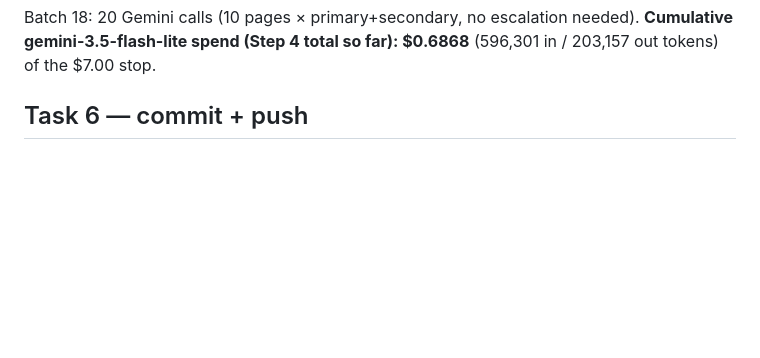
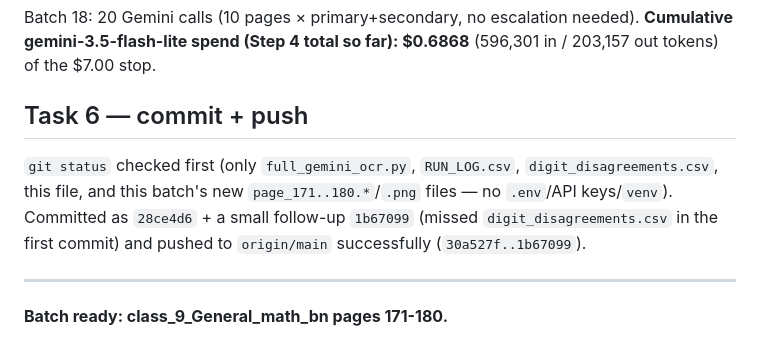
Before and after one commit to hasanpeal545-ai/mathai-bangladesh, a Markdown page: paper/check/CURRENT_BATCH.md, the part around the change. Rendered like a GitHub page; blank space fills up the shorter version.

Commit message:
Batch 18: record push result in CURRENT_BATCH.md

```diff
--- a/paper/check/CURRENT_BATCH.md
+++ b/paper/check/CURRENT_BATCH.md
@@ -52,3 +52,9 @@ Batch 18: 20 Gemini calls (10 pages × primary+secondary, no escalation needed).
 **Cumulative gemini-3.5-flash-lite spend (Step 4 total so far): $0.6868** (596,301 in / 203,157 out tokens) of the $7.00 stop.
 
 ## Task 6 — commit + push
+
+`git status` checked first (only `full_gemini_ocr.py`, `RUN_LOG.csv`, `digit_disagreements.csv`, this file, and this batch's new `page_171..180.*`/`.png` files — no `.env`/API keys/`venv`). Committed as `28ce4d6` + a small follow-up `1b67099` (missed `digit_disagreements.csv` in the first commit) and pushed to `origin/main` successfully (`30a527f..1b67099`).
+
+---
+
+**Batch ready: class_9_General_math_bn pages 171-180.**
```
